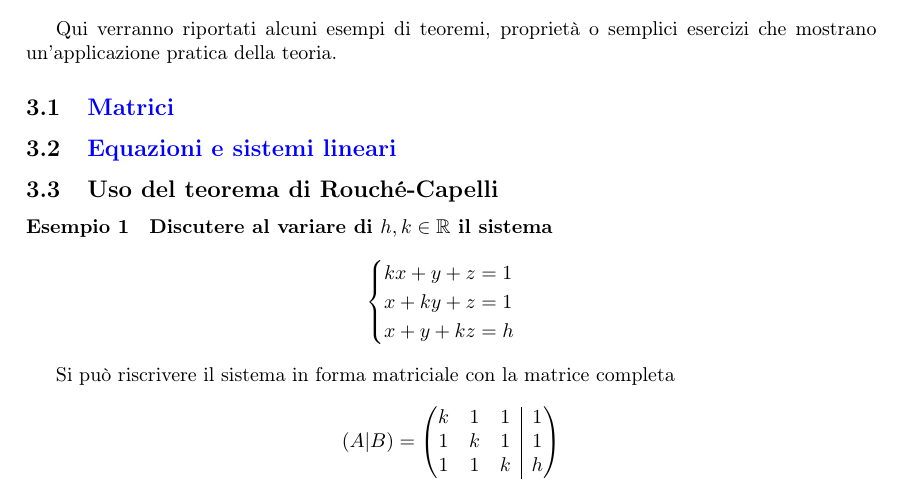
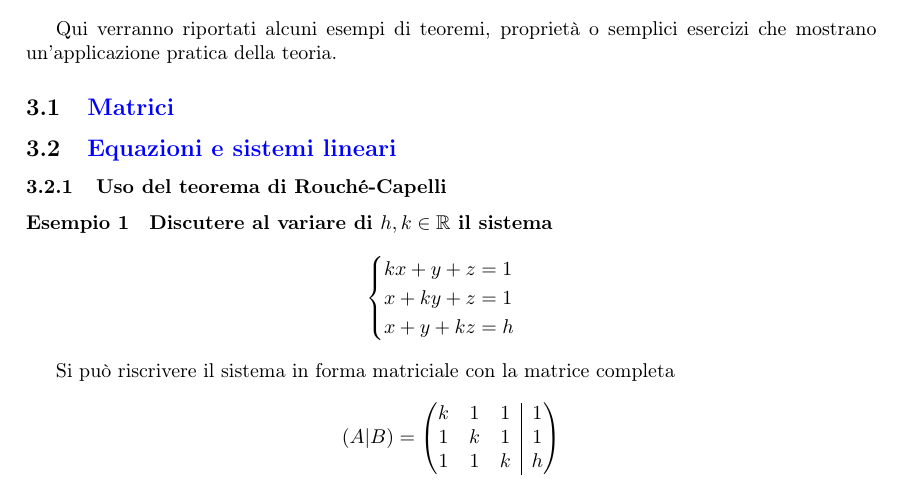
Before and after one commit to CrazyminerMC/Geometria-1, a LaTeX paper (geometria1.tex, which reads esempi.tex): part of page 13 of 15, cut so that both start at the same text. Compiled offline with pdfLaTeX; TikZ figures are drawn from their code, not taken from saved files.

Commit message:
Fixed a typo in subsubsection.

```diff
--- a/esempi.tex
+++ b/esempi.tex
@@ -10,7 +10,7 @@ mostrano un'applicazione pratica della teoria.
 
 \subsection{\nameref{sec:equazioni_e_sistemi_lineari}}%
 
-\subsection{Uso del teorema di Rouché-Capelli}%
+\subsubsection{Uso del teorema di Rouché-Capelli}%
 \label{sub:uso_del_teorema_di_rouche_capelli}
 
 \paragraph{Esempio 1}%
```
Also changed, not shown: geometria1.pdf.
